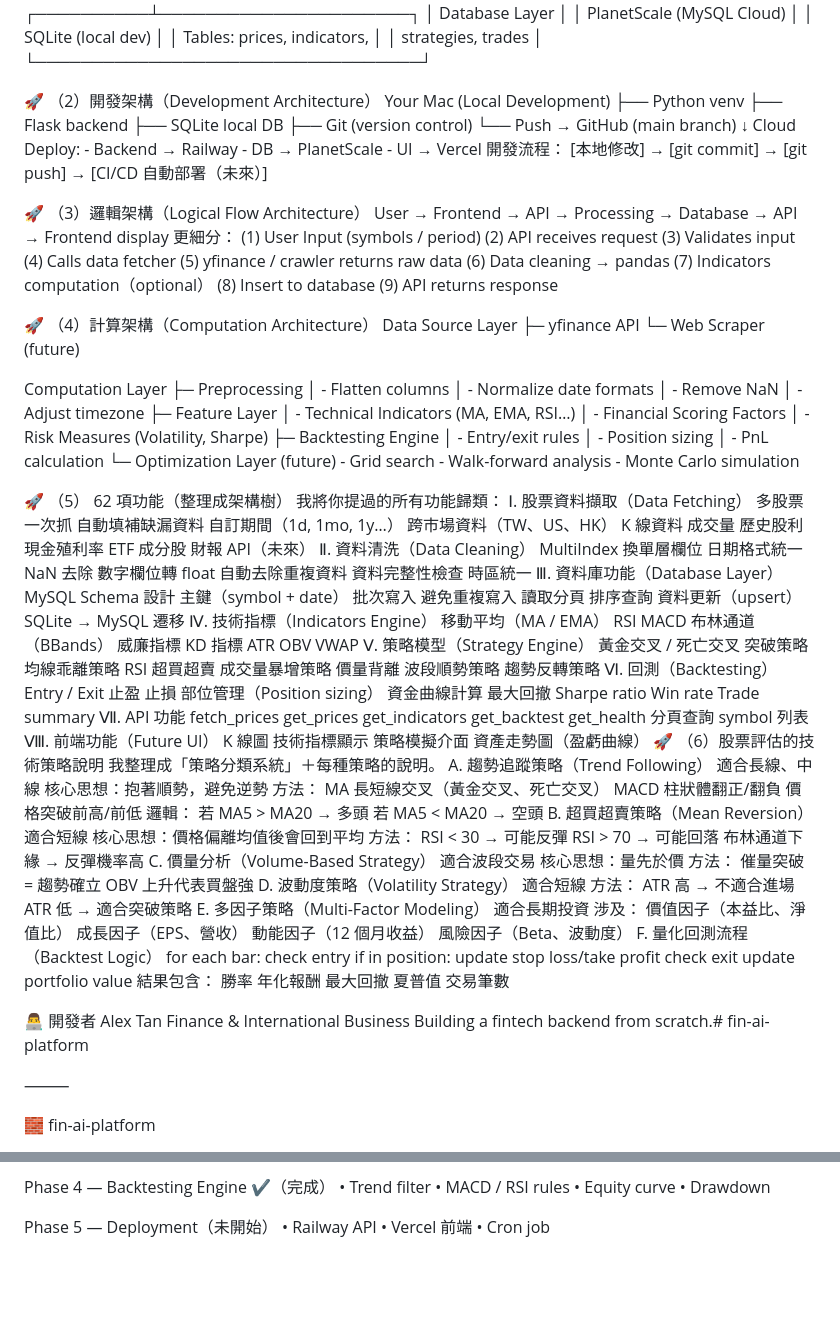
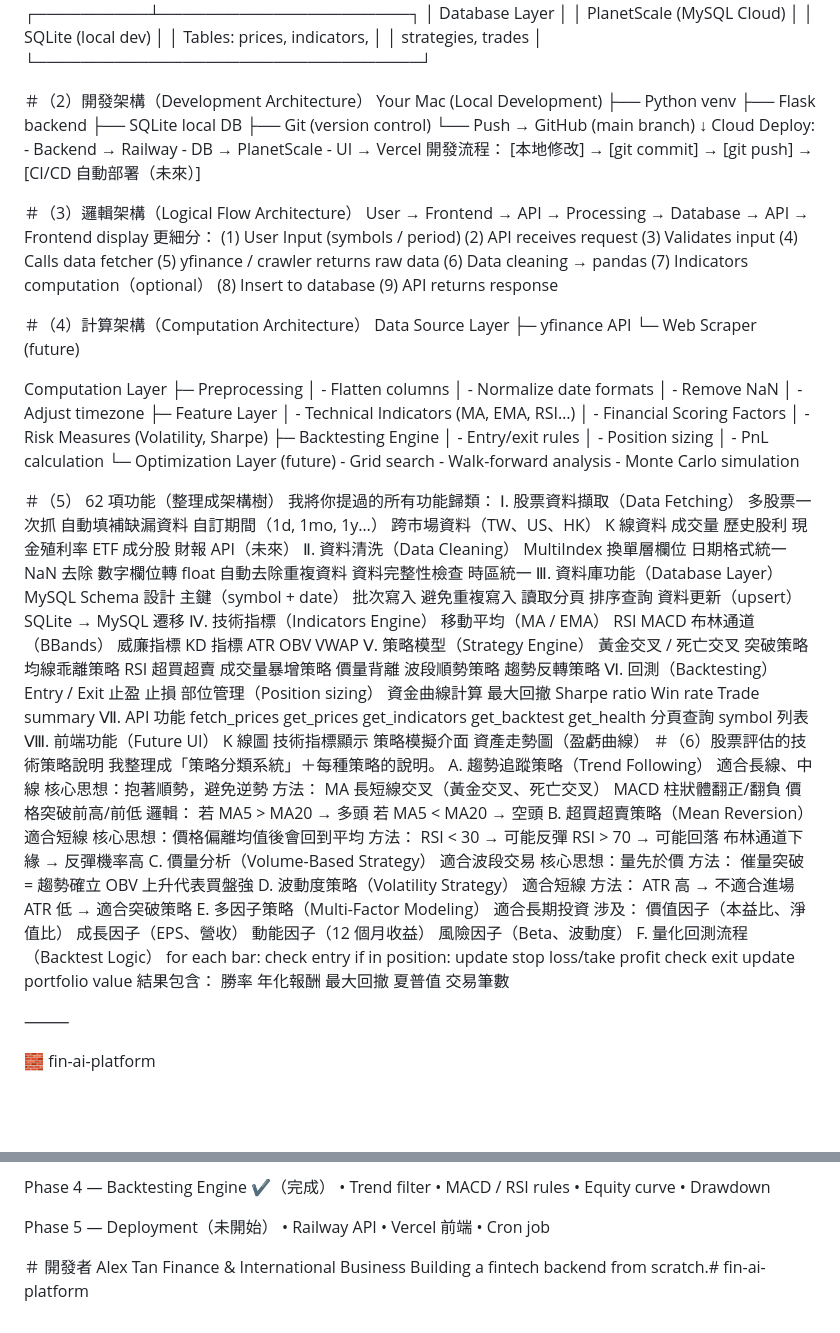
Before and after one commit to tanalex0228-hash/fin-ai-platform, a Markdown page: README.md, 2 parts joined by grey strips. GitHub-like rendering; blank space fills up the shorter version.

```diff
--- a/README.md
+++ b/README.md
@@ -196,7 +199,7 @@ Vercel 部署前端
 
 
 
-🚀 （2）開發架構（Development Architecture）
+ ＃（2）開發架構（Development Architecture）
 Your Mac (Local Development)
 ├── Python venv
 ├── Flask backend
@@ -213,7 +216,7 @@ Your Mac (Local Development)
 
 
 
-🚀 （3）邏輯架構（Logical Flow Architecture）
+ ＃（3）邏輯架構（Logical Flow Architecture）
 User → Frontend → API → Processing → Database → API → Frontend display
 更細分：
 (1) User Input (symbols / period)
@@ -228,7 +231,7 @@ User → Frontend → API → Processing → Database → API → Frontend displ
 
 
 
-🚀 （4）計算架構（Computation Architecture）
+ ＃（4）計算架構（Computation Architecture）
 Data Source Layer
   ├─ yfinance API
   └─ Web Scraper (future)
@@ -254,7 +257,7 @@ Computation Layer
 
 
 
-🚀 （5） 62 項功能（整理成架構樹）
+ ＃（5） 62 項功能（整理成架構樹）
 我將你提過的所有功能歸類：
 Ⅰ. 股票資料擷取（Data Fetching）
 多股票一次抓
@@ -326,7 +329,7 @@ K 線圖
 技術指標顯示
 策略模擬介面
 資產走勢圖（盈虧曲線）
-🚀 （6）股票評估的技術策略說明
+ ＃（6）股票評估的技術策略說明
 我整理成「策略分類系統」＋每種策略的說明。
 A. 趨勢追蹤策略（Trend Following）
 適合長線、中線
@@ -377,12 +380,6 @@ for each bar:
 夏普值
 交易筆數
 
-
-
-👨‍💻 開發者
-Alex Tan
-Finance & International Business
-Building a fintech backend from scratch.# fin-ai-platform
 
 
 
@@ -597,3 +594,12 @@ Phase 5 — Deployment（未開始）
 	•	Railway API
 	•	Vercel 前端
 	•	Cron job
+
+
+
+
+
+ ＃ 開發者
+Alex Tan
+Finance & International Business
+Building a fintech backend from scratch.# fin-ai-platform
```
Also changed, not shown: other parts of README.md (+10 -7 lines).
